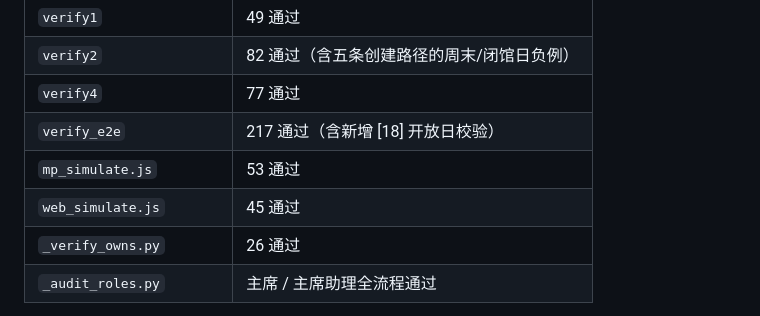
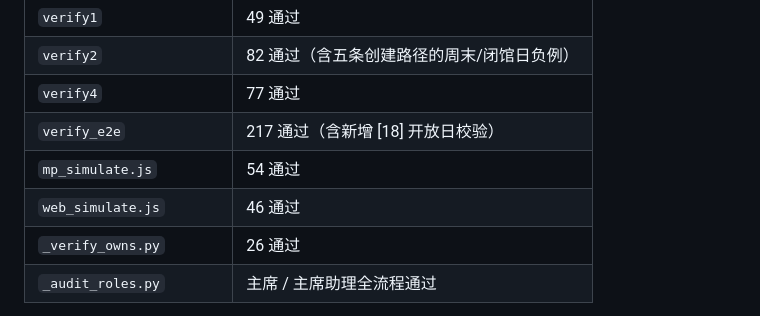
Before and after one commit to KMV5120/SMUPA-addon, a Markdown page: PR-冥想室开放时段调整.md, the part around the change. GitHub-like rendering.

Commit message:
docs: 更新开放时段 PR 的验证计数
Co-Authored-By: Claude Code <noreply@anthropic.com>

```diff
--- a/PR-冥想室开放时段调整.md
+++ b/PR-冥想室开放时段调整.md
@@ -72,8 +72,8 @@ MEDITATION_CLOSED_DATES = ['2026-10-01', '2026-10-02']
 | `verify2` | 82 通过（含五条创建路径的周末/闭馆日负例） |
 | `verify4` | 77 通过 |
 | `verify_e2e` | 217 通过（含新增 [18] 开放日校验） |
-| `mp_simulate.js` | 53 通过 |
-| `web_simulate.js` | 45 通过 |
+| `mp_simulate.js` | 54 通过 |
+| `web_simulate.js` | 46 通过 |
 | `_verify_owns.py` | 26 通过 |
 | `_audit_roles.py` | 主席 / 主席助理全流程通过 |
 
```
